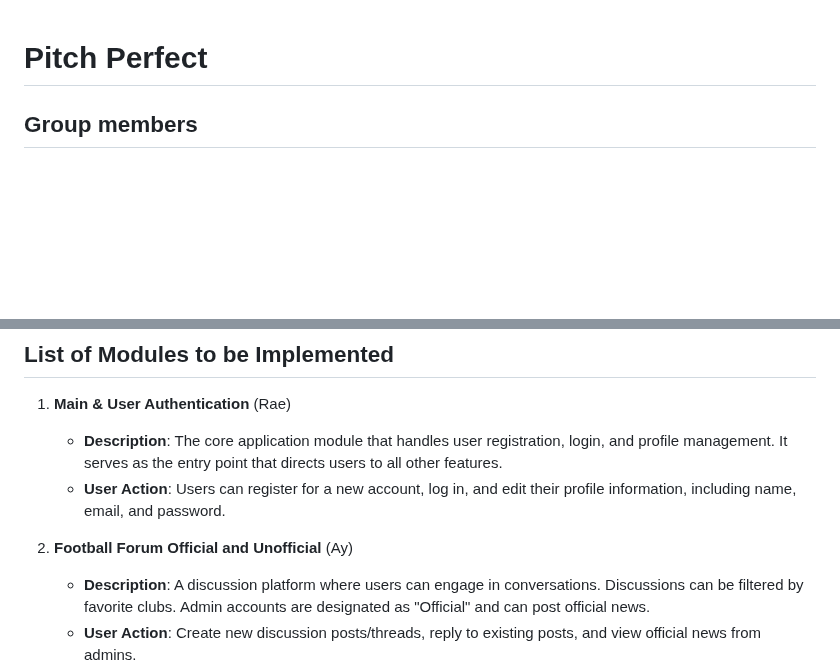
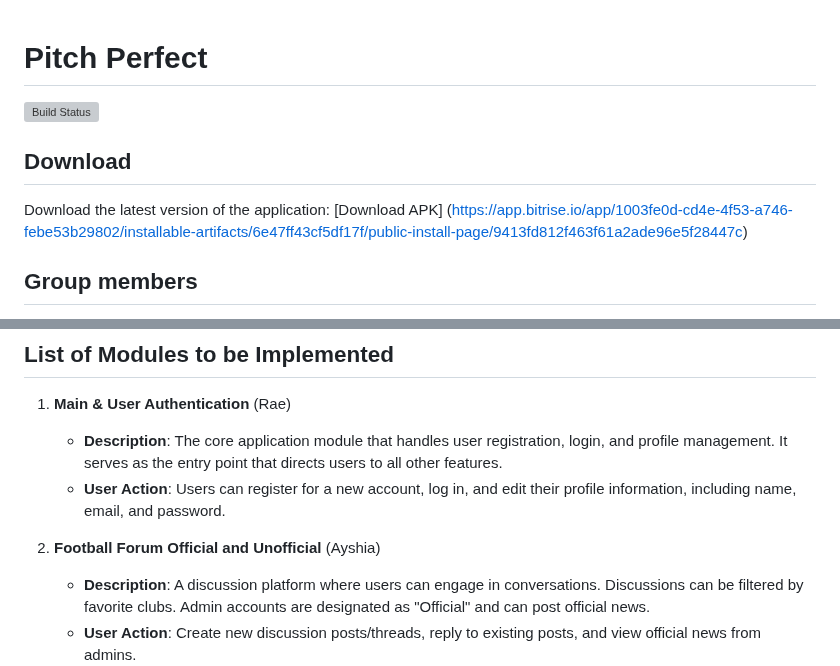
Before and after one commit to thepitchperfect/PitchPerfect_Flutter, a Markdown page: README.md, 2 parts joined by grey strips. Drawn GitHub-style; blank space fills up the shorter version; grey boxes are pictures that could not be loaded.

Commit message:
Update README with build status and download link

```diff
--- a/README.md
+++ b/README.md
@@ -1,4 +1,9 @@
 # Pitch Perfect
+
+[![Build Status](https://app.bitrise.io/app/1003fe0d-cd4e-4f53-a746-febe53b29802/status.svg?token=CGTJLu2jyxKG8JG2qEOF-w&branch=master)](https://app.bitrise.io/app/1003fe0d-cd4e-4f53-a746-febe53b29802)
+
+## Download
+Download the latest version of the application: [Download APK] (https://app.bitrise.io/app/1003fe0d-cd4e-4f53-a746-febe53b29802/installable-artifacts/6e47ff43cf5df17f/public-install-page/9413fd812f463f61a2ade96e5f28447c)
 
 ## Group members
 - 2406365326 - Sultanadika Shidqi Mumtazsami
@@ -18,7 +23,7 @@ There are several features that our application can do; It allows users to follo
     * **Description**: The core application module that handles user registration, login, and profile management. It serves as the entry point that directs users to all other features.
     * **User Action**: Users can register for a new account, log in, and edit their profile information, including name, email, and password.
 
-2.  **Football Forum Official and Unofficial** (Ay)
+2.  **Football Forum Official and Unofficial** (Ayshia)
     * **Description**: A discussion platform where users can engage in conversations. Discussions can be filtered by favorite clubs. Admin accounts are designated as "Official" and can post official news.
     * **User Action**: Create new discussion posts/threads, reply to existing posts, and view official news from admins.
 
```
